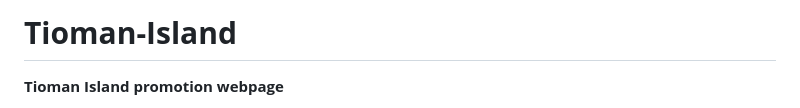
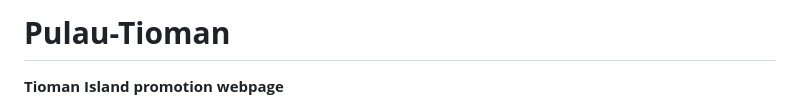
Before and after one commit to Mikej87/Pulau-Tioman, a Markdown page: readme.md, the part around the change. GitHub-like rendering.

Commit message:
Update readme.md
edited name

```diff
--- a/readme.md
+++ b/readme.md
@@ -1,4 +1,4 @@
-# **Tioman-Island**
+# **Pulau-Tioman**
 
 **Tioman Island promotion webpage**
 
```
